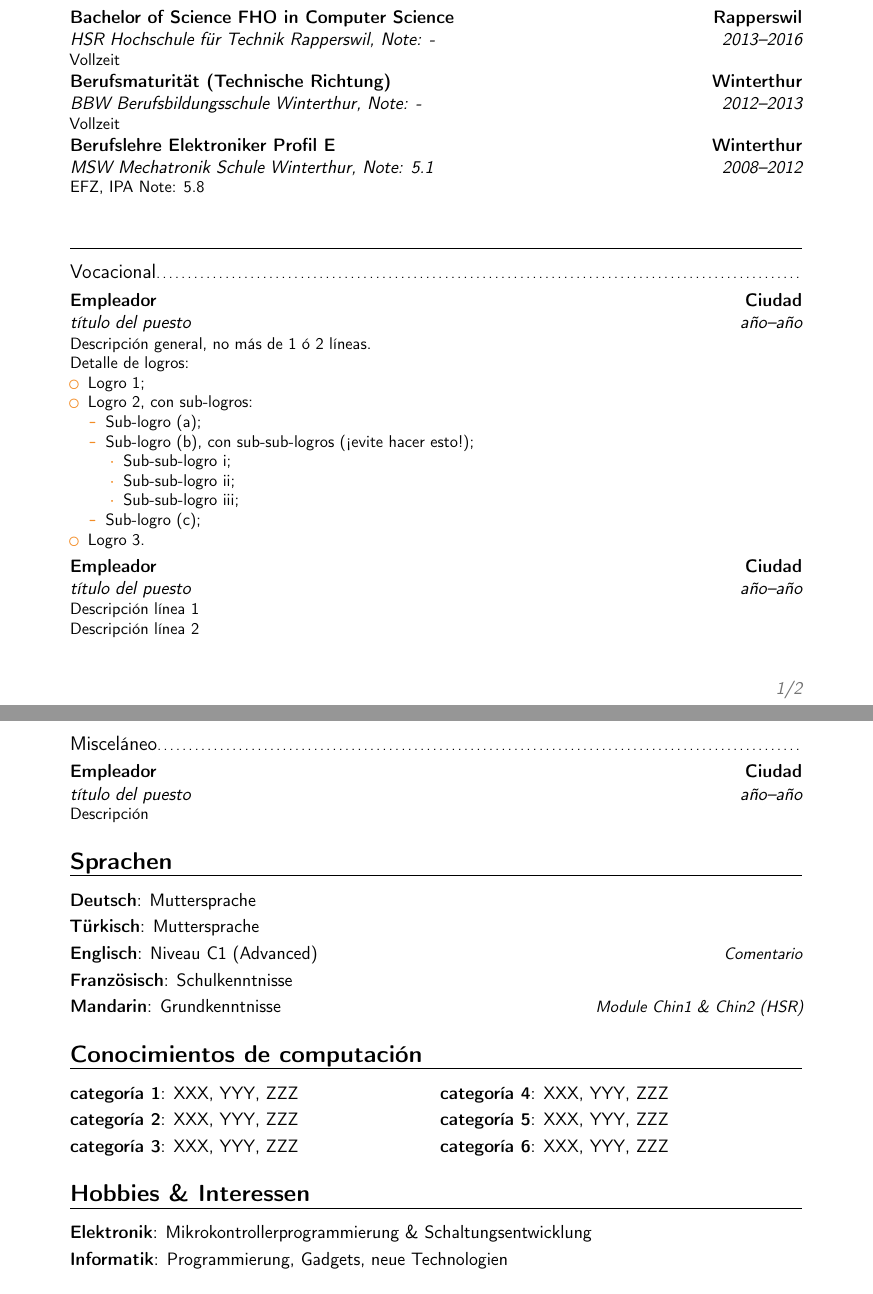
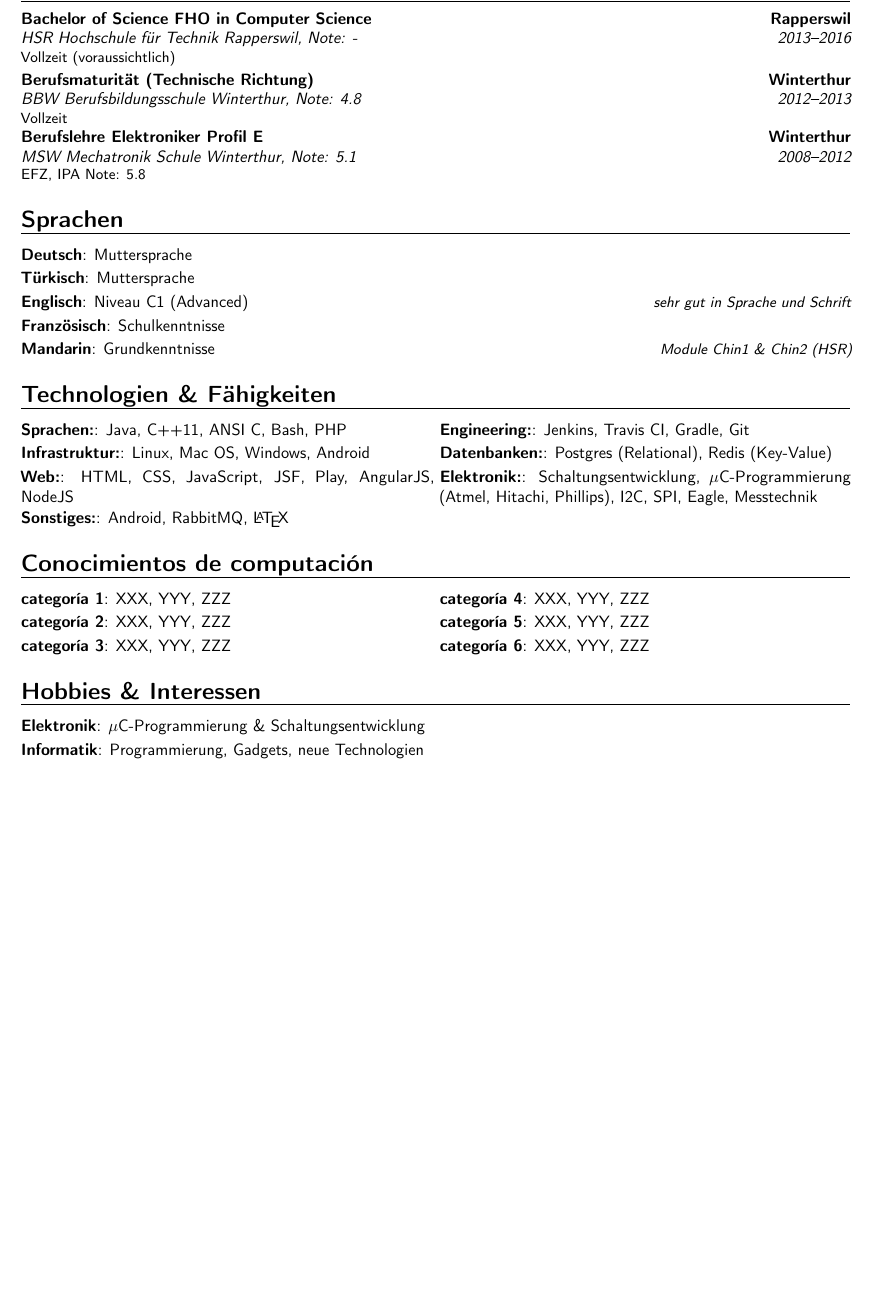
Before and after one commit to Fizzzo42/cv, a LaTeX CV (cv.tex): two parts of pages 1 and 2 of 2 before the commit and part of page 1 of 2 after it, the two joined at a grey line, cut so that both start at the same text, the shorter picture padded with empty space. Compiled offline with pdfLaTeX.

Commit message:
Added technologies and skills

```diff
--- a/cv.tex
+++ b/cv.tex
@@ -3,7 +3,7 @@
 % Telling sharelatex which compiler has to be used
 % !TEX program = pdflatex
 
-\documentclass[11pt,a4paper,sans]{moderncv}   % ('10pt', '11pt' and '12pt'), ('a4paper', 'letterpaper', 'a5paper', 'legalpaper', 'executivepaper' or 'landscape') , ('sans' or 'roman')
+\documentclass[10pt,a4paper,sans]{moderncv}   % ('10pt', '11pt' and '12pt'), ('a4paper', 'letterpaper', 'a5paper', 'legalpaper', 'executivepaper' or 'landscape') , ('sans' or 'roman')
 
 % ModernCV Themes
 \moderncvstyle{banking}                        % 'casual' (default),'classic', 'oldstyle' or 'banking'
@@ -11,7 +11,7 @@
 %\nopagenumbers{}
 
 % ajustes para los margenes de pagina
-\usepackage[scale=0.75]{geometry}
+\usepackage[scale=0.85]{geometry}
 %\setlength{\hintscolumnwidth}{3cm}
 
 \usepackage[utf8]{inputenc}					% Added so I can use special letters like an "Ö"
@@ -25,7 +25,7 @@
 \phone[fixed]{+413641176}
 %\phone[fax]{+3~(456)~789~012}
 \email{Fizzzo42@gmail.com}
-\homepage{www.kayaapps.ch}
+\homepage{www.kayaapps.com}
 %\extrainfo{informacion adicional}
 \photo[64pt][0.4pt]{picture}
 \quote{Up to date version of this CV is available \href{https://github.com/Fizzzo42/cv}{\textbf{here}}}
@@ -50,8 +50,8 @@
 \makecvtitle
 
 \section{Ausbildung}
-\cventry{2013--2016}{HSR Hochschule für Technik Rapperswil}{Bachelor of Science FHO in Computer Science}{Rapperswil}{\textit{Note: -}}{Vollzeit}
-\cventry{2012--2013}{BBW Berufsbildungsschule Winterthur}{Berufsmaturität (Technische Richtung)}{Winterthur}{\textit{Note: -}}{Vollzeit}
+\cventry{2013--2016}{HSR Hochschule für Technik Rapperswil}{Bachelor of Science FHO in Computer Science}{Rapperswil}{\textit{Note: -}}{Vollzeit (voraussichtlich)}
+\cventry{2012--2013}{BBW Berufsbildungsschule Winterthur}{Berufsmaturität (Technische Richtung)}{Winterthur}{\textit{Note: 4.8}}{Vollzeit}
 \cventry{2008--2012}{MSW Mechatronik Schule Winterthur}{Berufslehre Elektroniker Profil E}{Winterthur}{\textit{Note: 5.1}}{EFZ, IPA Note: 5.8}
 
 %\section{Tesis de maestr\'ia}
@@ -59,35 +59,20 @@
 %\cvitem{sinodares}{Sinodales}
 %\cvitem{descripci\'on}{Una breve descripci\'on de la tesis}
 
-\section{}
-\subsection{Vocacional}
-\cventry{a\~no--a\~no}{t\'itulo del puesto}{Empleador}{Ciudad}{}{Descripci\'on general, no m\'as de 1 \'o 2 l\'ineas.\newline{}%
-Detalle de logros:%
-\begin{itemize}%
-\item Logro 1;
-\item Logro 2, con sub-logros:
-  \begin{itemize}%
-  \item Sub-logro (a);
-  \item Sub-logro (b), con sub-sub-logros (¡evite hacer esto!);
-    \begin{itemize}
-    \item Sub-sub-logro i;
-    \item Sub-sub-logro ii;
-    \item Sub-sub-logro iii;
-    \end{itemize}
-  \item Sub-logro (c);
-  \end{itemize}
-\item Logro 3.
-\end{itemize}}
-\cventry{a\~no--a\~no}{t\'itulo del puesto}{Empleador}{Ciudad}{}{Descripci\'on l\'inea 1\newline{}Descripci\'on l\'inea 2}
-\subsection{Miscel\'aneo}
-\cventry{a\~no--a\~no}{t\'itulo del puesto}{Empleador}{Ciudad}{}{Descripci\'on}
+
 
 \section{Sprachen}
 \cvitem{Deutsch}{Muttersprache}
 \cvitem{Türkisch}{Muttersprache}
-\cvitemwithcomment{Englisch}{Niveau C1 (Advanced)}{Comentario}
+\cvitemwithcomment{Englisch}{Niveau C1 (Advanced)}{sehr gut in Sprache und Schrift}
 \cvitem{Französisch}{Schulkenntnisse}
 \cvitemwithcomment{Mandarin}{Grundkenntnisse}{Module Chin1 \& Chin2 (HSR)}
+
+\section{Technologien \& Fähigkeiten}
+\cvdoubleitem{Sprachen:}{Java, C++11, ANSI C, Bash, PHP}{Engineering:}{Jenkins, Travis CI, Gradle, Git}
+\cvdoubleitem{Infrastruktur:}{Linux, Mac OS, Windows, Android}{Datenbanken:}{Postgres (Relational), Redis (Key-Value)}
+\cvdoubleitem{Web:}{HTML, CSS, JavaScript, JSF, Play, AngularJS, NodeJS}{Elektronik:}{Schaltungsentwicklung, $\mu$C-Programmierung (Atmel, Hitachi, Phillips), I2C, SPI, Eagle, Messtechnik}
+\cvitem{Sonstiges:}{Android, RabbitMQ, \LaTeX}
 
 \section{Conocimientos de computaci\'on}
 \cvdoubleitem{categor\'ia 1}{XXX, YYY, ZZZ}{categor\'ia 4}{XXX, YYY, ZZZ}
@@ -95,7 +80,7 @@ Detalle de logros:%
 \cvdoubleitem{categor\'ia 3}{XXX, YYY, ZZZ}{categor\'ia 6}{XXX, YYY, ZZZ}
 
 \section{Hobbies \& Interessen}
-\cvitem{Elektronik}{Mikrokontrollerprogrammierung \& Schaltungsentwicklung}
+\cvitem{Elektronik}{$\mu$C-Programmierung \& Schaltungsentwicklung}
 \cvitem{Informatik}{Programmierung, Gadgets, neue Technologien}
 
 \section{Extra 1}
```
